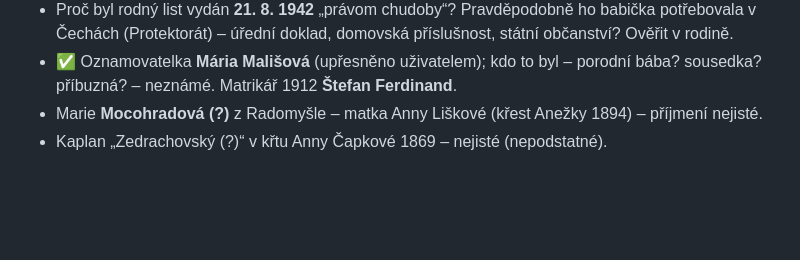
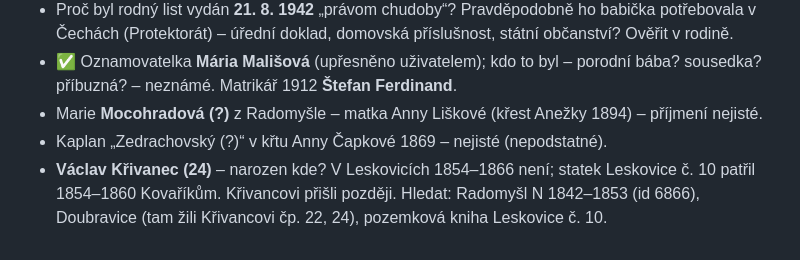
Before and after one commit to mrviklubos01-coder/rodokmen, a Markdown page: data/k_overeni.md, the part around the change. GitHub-like rendering; blank space fills up the shorter version.

Commit message:
Deník: Václav Křivanec v Leskovicích 1854–1866 nenalezen
Co-Authored-By: Claude Opus 5.5 <noreply@anthropic.com>
Claude-Session: https://claude.ai/code/session_01VmMtLzfeMGrP5A8PqN3Cy2

```diff
--- a/data/k_overeni.md
+++ b/data/k_overeni.md
@@ -126,3 +126,4 @@ jen že to stojí na jednom zdroji, na nejistém čtení nebo na odhadu. Doplňu
 - ✅ Oznamovatelka **Mária Mališová** (upřesněno uživatelem); kdo to byl – porodní bába? sousedka? příbuzná? – neznámé. Matrikář 1912 **Štefan Ferdinand**.
 - Marie **Mocohradová (?)** z Radomyšle – matka Anny Liškové (křest Anežky 1894) – příjmení nejisté.
 - Kaplan „Zedrachovský (?)“ v křtu Anny Čapkové 1869 – nejisté (nepodstatné).
+- **Václav Křivanec (24)** – narozen kde? V Leskovicích 1854–1866 není; statek Leskovice č. 10 patřil 1854–1860 Kovaříkům. Křivancovi přišli později. Hledat: Radomyšl N 1842–1853 (id 6866), Doubravice (tam žili Křivancovi čp. 22, 24), pozemková kniha Leskovice č. 10.
```
Also changed, not shown: data/research_log.md (+1 -0 lines).
